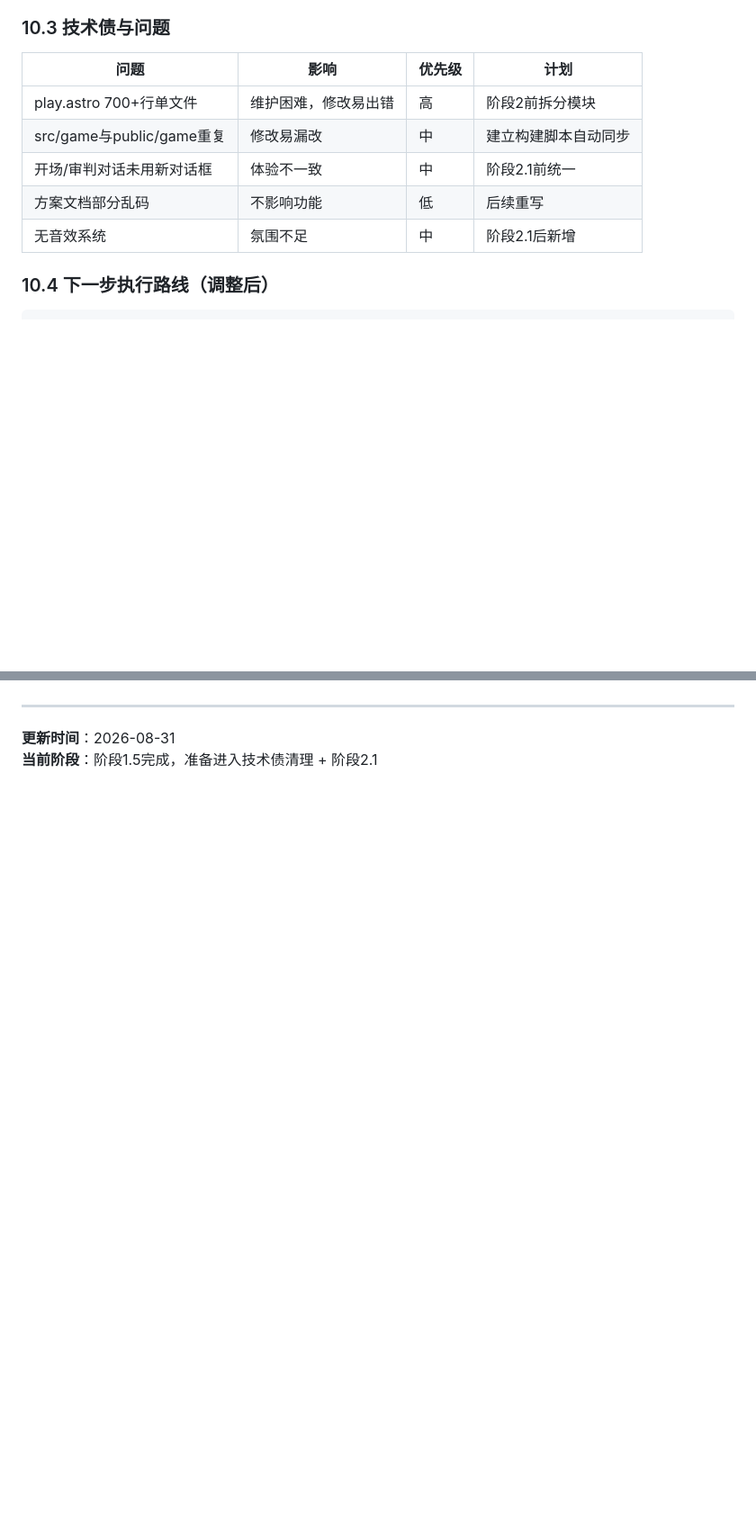
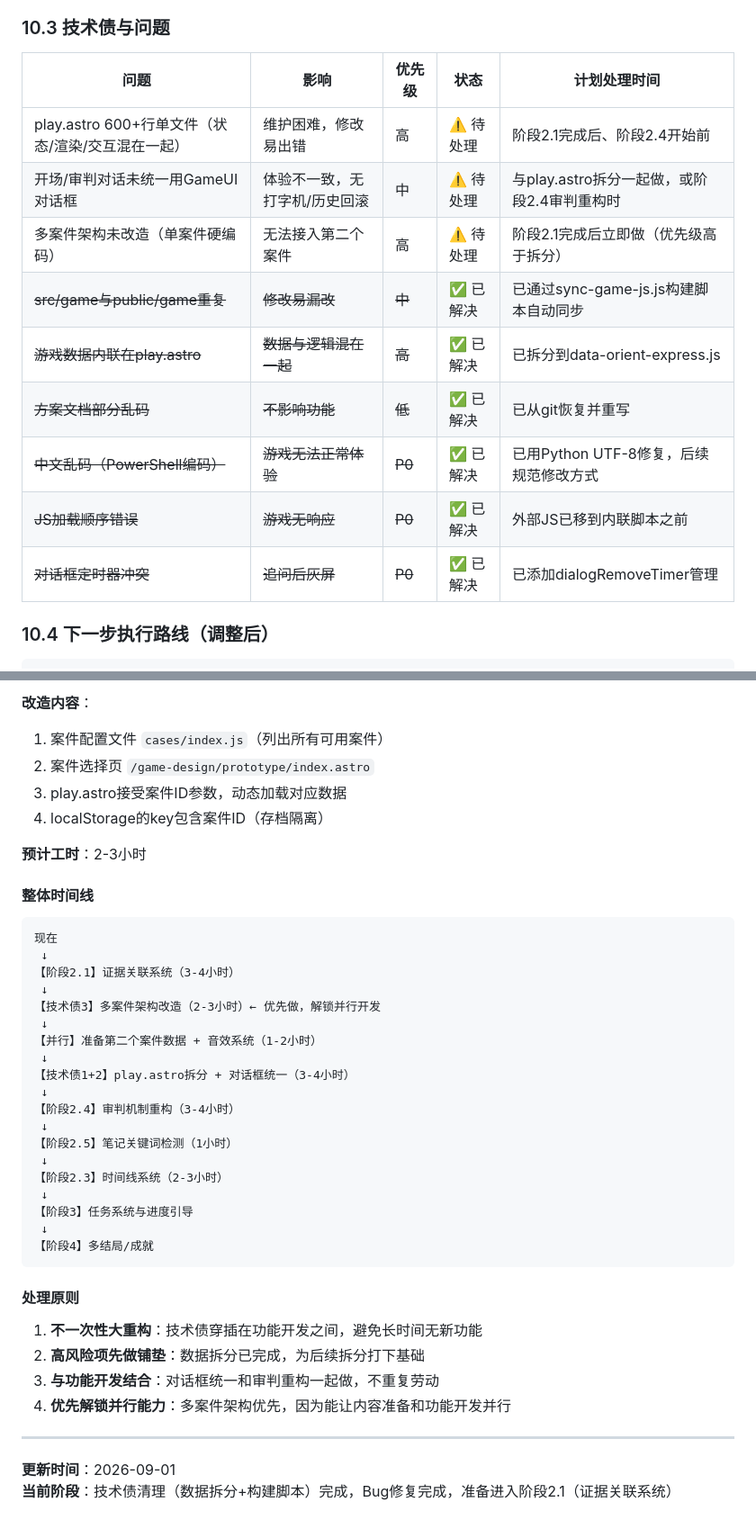
Before and after one commit to WatersLin-Ann/fun_detective, a Markdown page: docs/游戏UX优化与重构方案.md, 2 parts joined by grey strips. Shown at 90% size. GitHub-like rendering; blank space fills up the shorter version.

````diff
--- a/docs/游戏UX优化与重构方案.md
+++ b/docs/游戏UX优化与重构方案.md
@@ -815,13 +815,17 @@ const dialogue = {
 
 ### 10.3 技术债与问题
 
-| 问题 | 影响 | 优先级 | 计划 |
-|------|------|--------|------|
-| play.astro 700+行单文件 | 维护困难，修改易出错 | 高 | 阶段2前拆分模块 |
-| src/game与public/game重复 | 修改易漏改 | 中 | 建立构建脚本自动同步 |
-| 开场/审判对话未用新对话框 | 体验不一致 | 中 | 阶段2.1前统一 |
-| 方案文档部分乱码 | 不影响功能 | 低 | 后续重写 |
-| 无音效系统 | 氛围不足 | 中 | 阶段2.1后新增 |
+| 问题 | 影响 | 优先级 | 状态 | 计划处理时间 |
+|------|------|--------|------|-------------|
+| play.astro 600+行单文件（状态/渲染/交互混在一起） | 维护困难，修改易出错 | 高 | ⚠️ 待处理 | 阶段2.1完成后、阶段2.4开始前 |
+| 开场/审判对话未统一用GameUI对话框 | 体验不一致，无打字机/历史回滚 | 中 | ⚠️ 待处理 | 与play.astro拆分一起做，或阶段2.4审判重构时 |
+| 多案件架构未改造（单案件硬编码） | 无法接入第二个案件 | 高 | ⚠️ 待处理 | 阶段2.1完成后立即做（优先级高于拆分） |
+| ~~src/game与public/game重复~~ | ~~修改易漏改~~ | ~~中~~ | ✅ 已解决 | 已通过sync-game-js.js构建脚本自动同步 |
+| ~~游戏数据内联在play.astro~~ | ~~数据与逻辑混在一起~~ | ~~高~~ | ✅ 已解决 | 已拆分到data-orient-express.js |
+| ~~方案文档部分乱码~~ | ~~不影响功能~~ | ~~低~~ | ✅ 已解决 | 已从git恢复并重写 |
+| ~~中文乱码（PowerShell编码）~~ | ~~游戏无法正常体验~~ | ~~P0~~ | ✅ 已解决 | 已用Python UTF-8修复，后续规范修改方式 |
+| ~~JS加载顺序错误~~ | ~~游戏无响应~~ | ~~P0~~ | ✅ 已解决 | 外部JS已移到内联脚本之前 |
+| ~~对话框定时器冲突~~ | ~~追问后灰屏~~ | ~~P0~~ | ✅ 已解决 | 已添加dialogRemoveTimer管理 |
 
 ### 10.4 下一步执行路线（调整后）
 
@@ -932,5 +990,43 @@ const dialogue = {
+**改造内容**：
+1. 案件配置文件 `cases/index.js`（列出所有可用案件）
+2. 案件选择页 `/game-design/prototype/index.astro`
+3. play.astro接受案件ID参数，动态加载对应数据
+4. localStorage的key包含案件ID（存档隔离）
+
+**预计工时**：2-3小时
+
+#### 整体时间线
+
+```
+现在
+ ↓
+【阶段2.1】证据关联系统（3-4小时）
+ ↓
+【技术债3】多案件架构改造（2-3小时）← 优先做，解锁并行开发
+ ↓
+【并行】准备第二个案件数据 + 音效系统（1-2小时）
+ ↓
+【技术债1+2】play.astro拆分 + 对话框统一（3-4小时）
+ ↓
+【阶段2.4】审判机制重构（3-4小时）
+ ↓
+【阶段2.5】笔记关键词检测（1小时）
+ ↓
+【阶段2.3】时间线系统（2-3小时）
+ ↓
+【阶段3】任务系统与进度引导
+ ↓
+【阶段4】多结局/成就
+```
+
+#### 处理原则
+
+1. **不一次性大重构**：技术债穿插在功能开发之间，避免长时间无新功能
+2. **高风险项先做铺垫**：数据拆分已完成，为后续拆分打下基础
+3. **与功能开发结合**：对话框统一和审判重构一起做，不重复劳动
+4. **优先解锁并行能力**：多案件架构优先，因为能让内容准备和功能开发并行
 
 ---
 
-**更新时间**：2026-08-31
-**当前阶段**：阶段1.5完成，准备进入技术债清理 + 阶段2.1
+**更新时间**：2026-09-01
+**当前阶段**：技术债清理（数据拆分+构建脚本）完成，Bug修复完成，准备进入阶段2.1（证据关联系统）
````
Also changed, not shown: other parts of docs/游戏UX优化与重构方案.md (+54 -0 lines).
